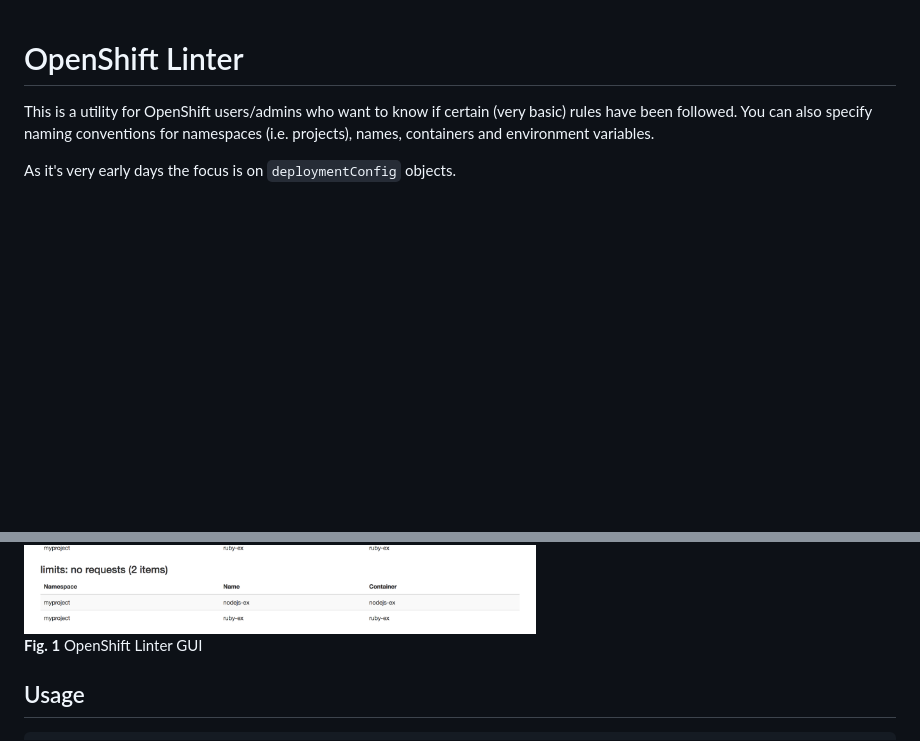
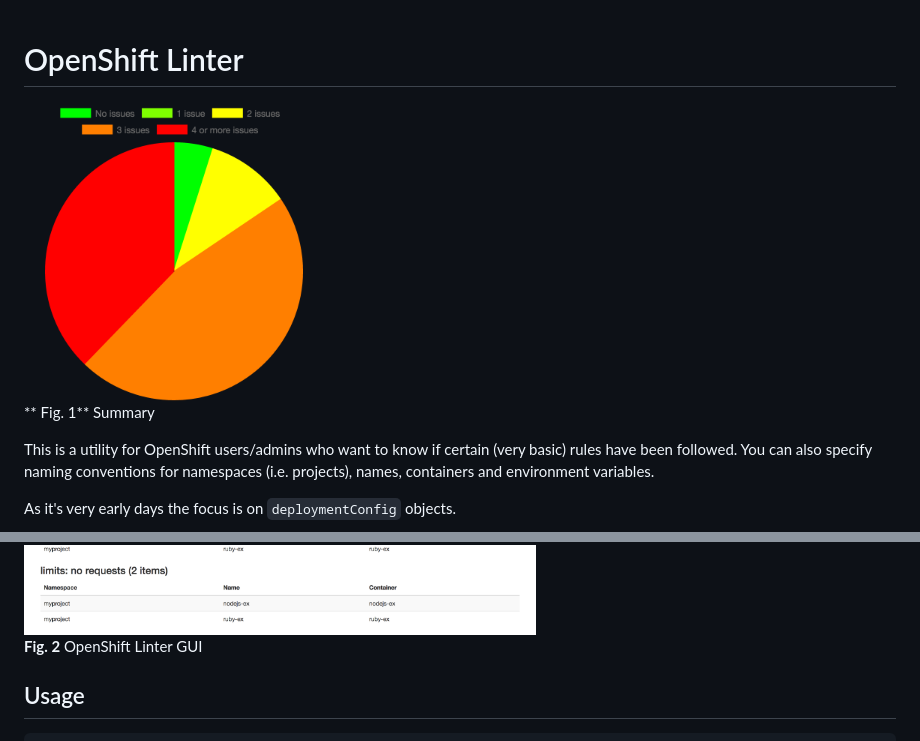
Before and after one commit to gerald1248/openshift-linter, a Markdown page: README.md, 2 parts joined by grey strips. Drawn GitHub-style; pictures changed too: screenshots/piechart.png (added); blank space fills up the shorter version.

Commit message:
added summary view

```diff
--- a/README.md
+++ b/README.md
@@ -1,5 +1,9 @@
 OpenShift Linter
 ================
+
+<img src="screenshots/piechart.png" width="300" height="300" alt="Summary view"/>
+
+** Fig. 1** Summary
 
 This is a utility for OpenShift users/admins who want to know if certain (very basic) rules have been followed. You can also specify naming conventions for namespaces (i.e. projects), names, containers and environment variables.
 
@@ -7,7 +11,7 @@ As it's very early days the focus is on `deploymentConfig` objects.
 
 <img src="screenshots/openshift-linter.png" width="512" alt="Screenshot of the OpenShift Linter GUI"/>
 
-**Fig. 1** OpenShift Linter GUI
+**Fig. 2** OpenShift Linter GUI
 
 Usage
 -----
```
Also changed, not shown: 12 other files.
